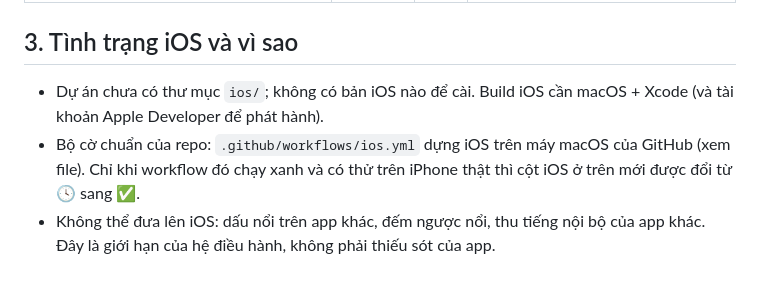
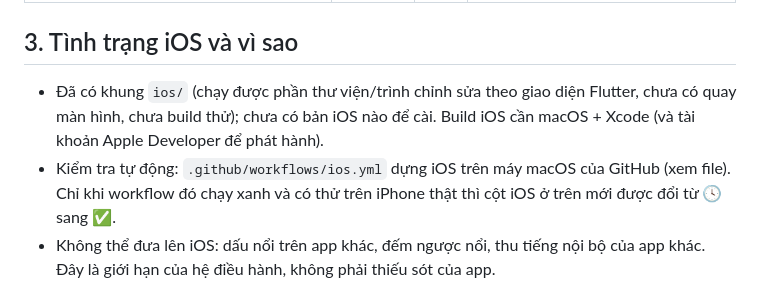
Before and after one commit to itquanghuy85/e_recoder, a Markdown page: docs/PLATFORMS.md, the part around the change. Rendered like a GitHub page.

Commit message:
docs: PLATFORMS iOS status

```diff
--- a/docs/PLATFORMS.md
+++ b/docs/PLATFORMS.md
@@ -41,8 +41,8 @@ Giao diện dựng là Flutter dùng chung; **bộ xuất** (Media3 trên Androi
 
 ## 3. Tình trạng iOS và vì sao
 
-- Dự án chưa có thư mục `ios/`; không có bản iOS nào để cài. Build iOS cần macOS + Xcode (và tài khoản Apple Developer để phát hành).
-- Bộ cờ chuẩn của repo: `.github/workflows/ios.yml` dựng iOS trên máy macOS của GitHub (xem file). Chỉ khi workflow đó chạy xanh và có thử trên iPhone thật thì cột iOS ở trên mới được đổi từ 🕓 sang ✅.
+- Đã có khung `ios/` (chạy được phần thư viện/trình chỉnh sửa theo giao diện Flutter, chưa có quay màn hình, chưa build thử); chưa có bản iOS nào để cài. Build iOS cần macOS + Xcode (và tài khoản Apple Developer để phát hành).
+- Kiểm tra tự động: `.github/workflows/ios.yml` dựng iOS trên máy macOS của GitHub (xem file). Chỉ khi workflow đó chạy xanh và có thử trên iPhone thật thì cột iOS ở trên mới được đổi từ 🕓 sang ✅.
 - Không thể đưa lên iOS: dấu nổi trên app khác, đếm ngược nổi, thu tiếng nội bộ của app khác. Đây là giới hạn của hệ điều hành, không phải thiếu sót của app.
 
 ## 4. Chung cho mọi nền tảng
```
